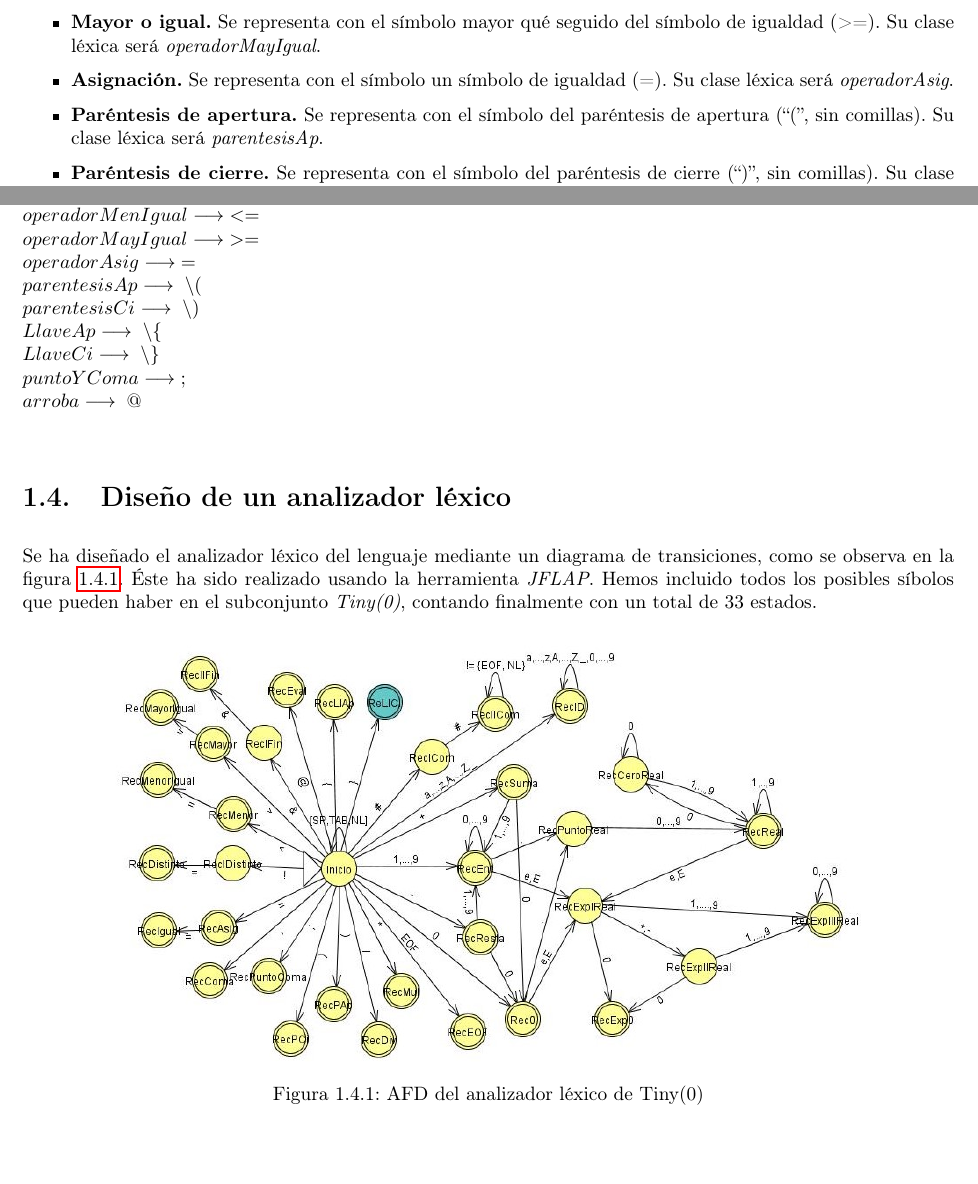
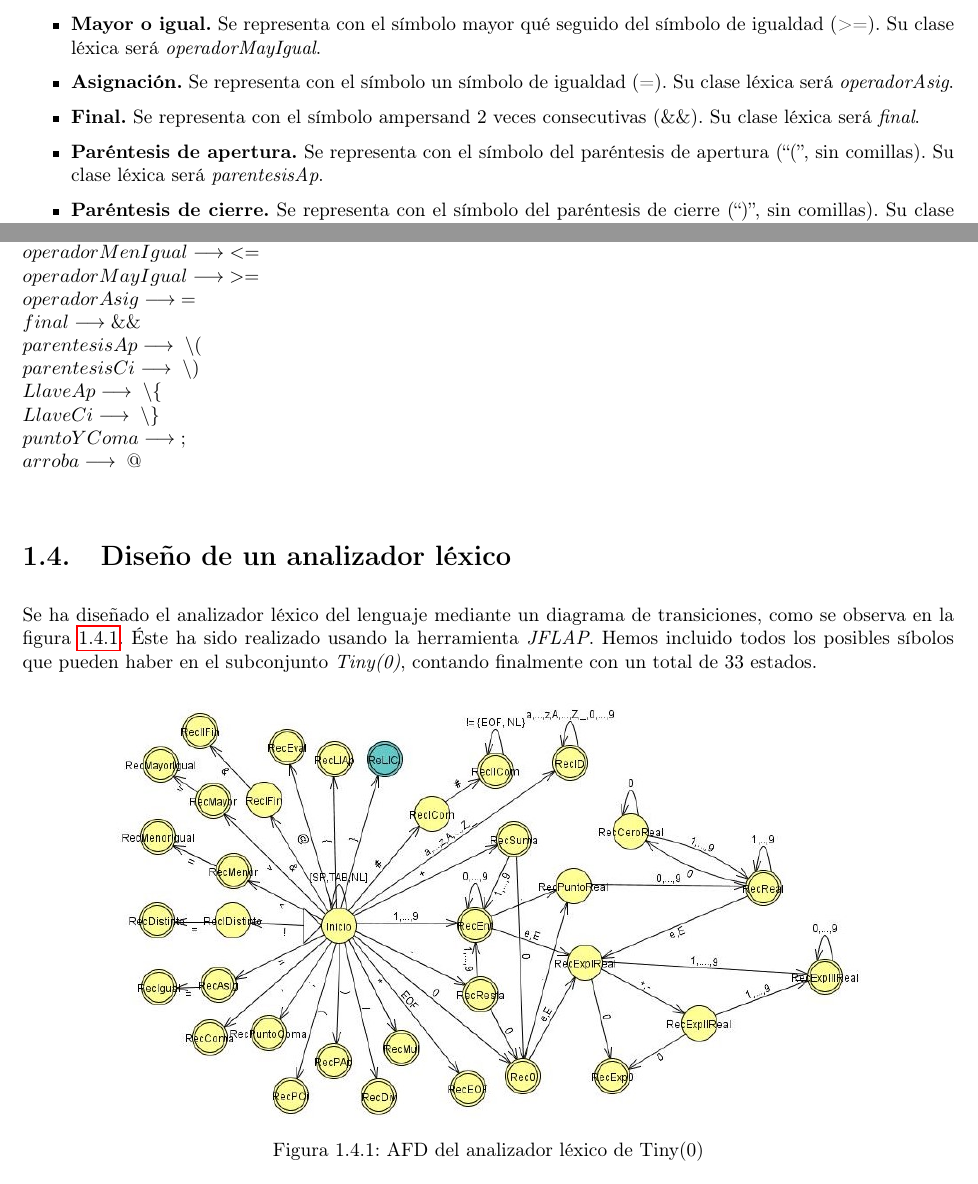
Before and after one commit to serco712/PL-Practica, a LaTeX thesis (memoria/memoria.tex, which reads memoria/Secciones/Hito1/Tiny0/1Clases.tex, memoria/Secciones/Hito1/Tiny0/2Especificacion.tex): two parts of pages 4 and 5 of 10, joined at a grey line, cut so that both start at the same text. Compiled offline with pdfLaTeX.

Commit message:
cambios memoria

```diff
--- a/memoria/Secciones/Hito1/Tiny0/1Clases.tex
+++ b/memoria/Secciones/Hito1/Tiny0/1Clases.tex
@@ -48,6 +48,7 @@ las siguientes clases:
     \item \textbf{Menor o igual.} Se representa con el símbolo menor qué seguido del símbolo de igualdad (<=). Su clase léxica será \textit{operadorMenIgual}.
     \item \textbf{Mayor o igual.} Se representa con el símbolo mayor qué seguido del símbolo de igualdad (>=). Su clase léxica será \textit{operadorMayIgual}.
     \item \textbf{Asignación.} Se representa con el símbolo un símbolo de igualdad (=). Su clase léxica será \textit{operadorAsig}.
+    \item \textbf{Final.} Se representa con el símbolo ampersand 2 veces consecutivas (\&\&). Su clase léxica será \textit{final}.
     \item \textbf{Paréntesis de apertura.} Se representa con el símbolo del paréntesis de apertura (``('', sin comillas). Su clase léxica será \textit{parentesisAp}.
     \item \textbf{Paréntesis de cierre.} Se representa con el símbolo del paréntesis de cierre (``)'', sin comillas). Su clase léxica será \textit{parentesisCi}.
     \item \textbf{Llave de apertura.} Se representa con el símbolo del llave de apertura (``{'', sin comillas). Su clase léxica será \textit{LlaveAp}.
--- a/memoria/Secciones/Hito1/Tiny0/2Especificacion.tex
+++ b/memoria/Secciones/Hito1/Tiny0/2Especificacion.tex
@@ -43,6 +43,7 @@
     operadorMenIgual \longrightarrow \; <=\\
     operadorMayIgual \longrightarrow \; >=\\
     operadorAsig \longrightarrow \; =\\
+    final \longrightarrow \&\&\\
     parentesisAp \longrightarrow \; \backslash{(}\\
     parentesisCi \longrightarrow \; \backslash{)}\\
     LlaveAp \longrightarrow \; \backslash{\{}\\
```
